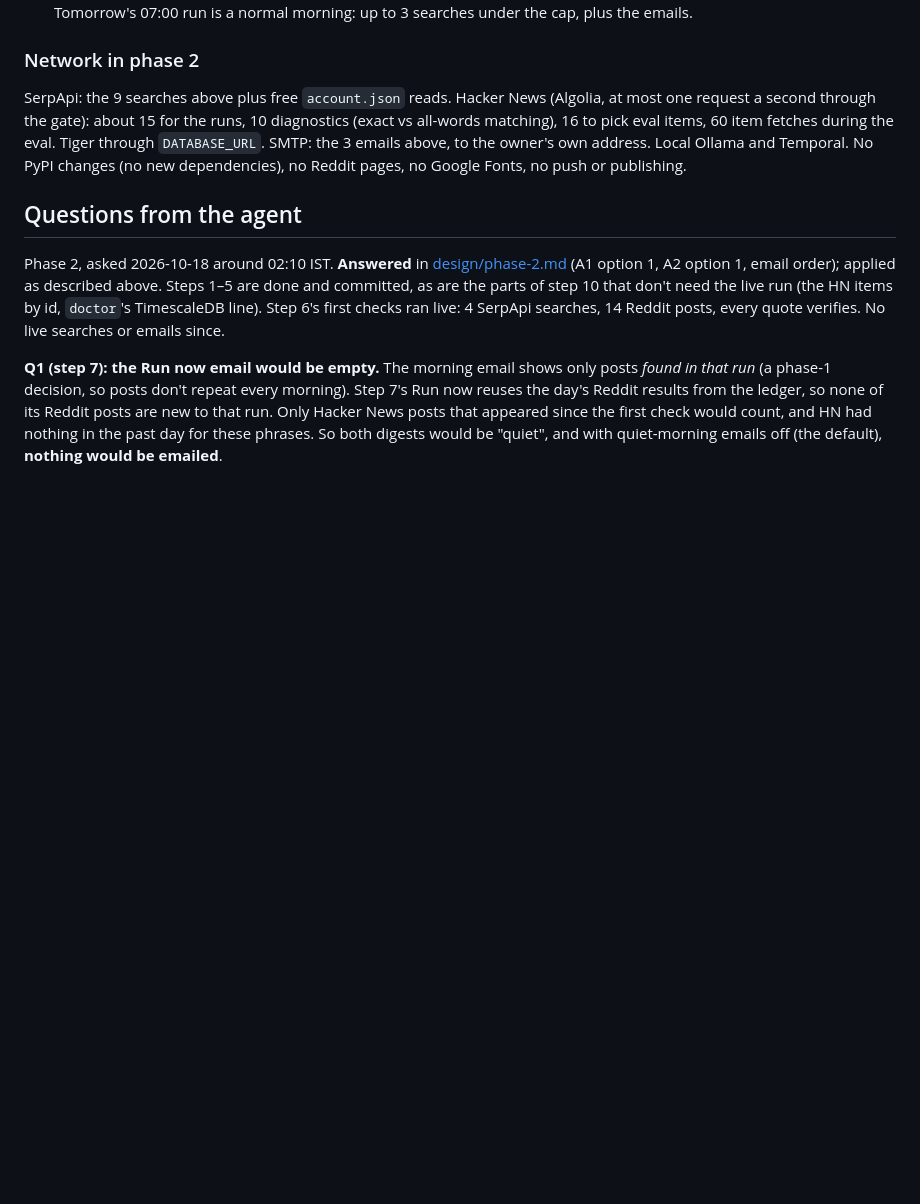
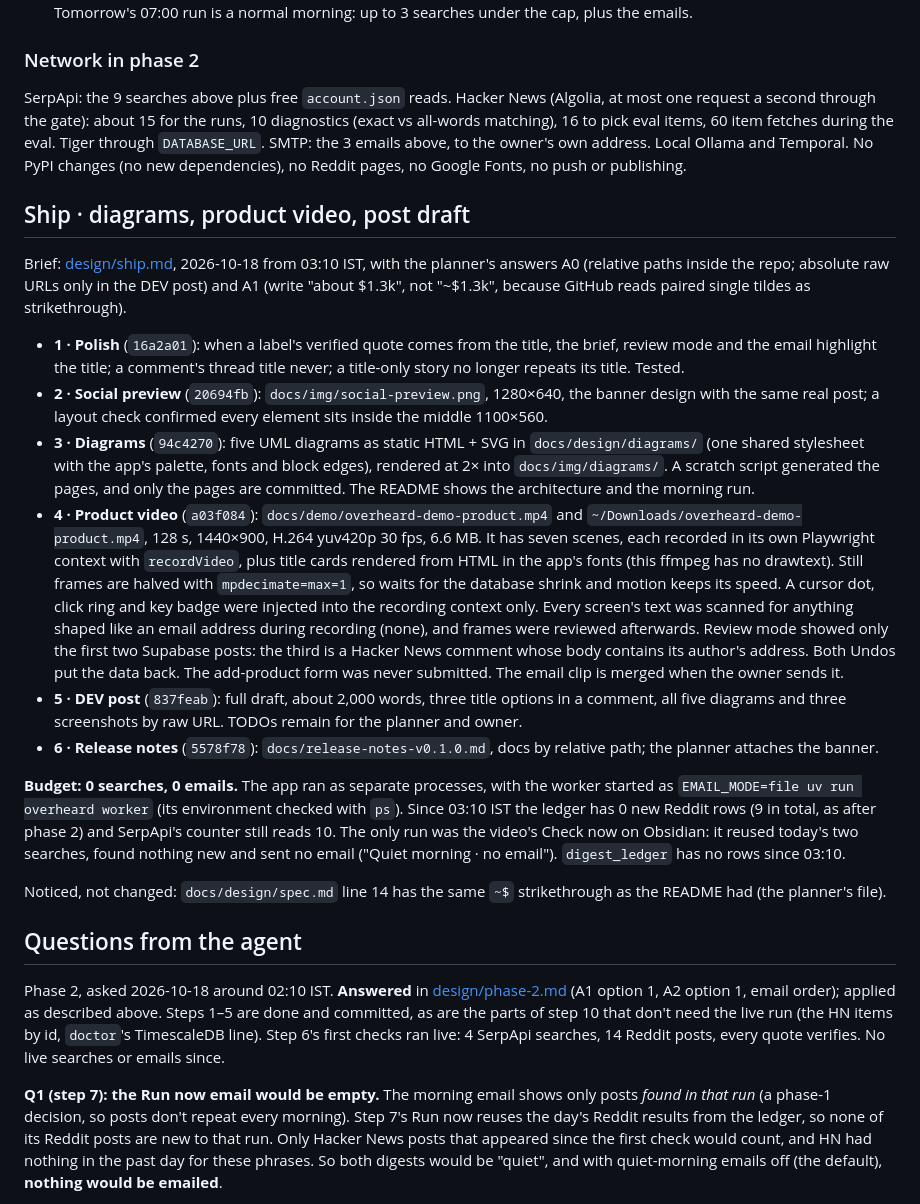
Before and after one commit to prateek11rai/overheard, a Markdown page: docs/BUILD_LOG.md, the part around the change. GitHub-like rendering; blank space fills up the shorter version.

Commit message:
Build log: the ship phase
Co-Authored-By: Claude Opus 5.5 <noreply@anthropic.com>

```diff
--- a/docs/BUILD_LOG.md
+++ b/docs/BUILD_LOG.md
@@ -269,6 +269,21 @@ Obsidian got a temporary third phrase, `obsidian plugins`. `start` was stopped a
 
 SerpApi: the 9 searches above plus free `account.json` reads. Hacker News (Algolia, at most one request a second through the gate): about 15 for the runs, 10 diagnostics (exact vs all-words matching), 16 to pick eval items, 60 item fetches during the eval. Tiger through `DATABASE_URL`. SMTP: the 3 emails above, to the owner's own address. Local Ollama and Temporal. No PyPI changes (no new dependencies), no Reddit pages, no Google Fonts, no push or publishing.
 
+## Ship · diagrams, product video, post draft
+
+Brief: [design/ship.md](design/ship.md), 2026-10-18 from 03:10 IST, with the planner's answers A0 (relative paths inside the repo; absolute raw URLs only in the DEV post) and A1 (write "about $1.3k", not "~$1.3k", because GitHub reads paired single tildes as strikethrough).
+
+- **1 · Polish** (`16a2a01`): when a label's verified quote comes from the title, the brief, review mode and the email highlight the title; a comment's thread title never; a title-only story no longer repeats its title. Tested.
+- **2 · Social preview** (`20694fb`): `docs/img/social-preview.png`, 1280×640, the banner design with the same real post; a layout check confirmed every element sits inside the middle 1100×560.
+- **3 · Diagrams** (`94c4270`): five UML diagrams as static HTML + SVG in `docs/design/diagrams/` (one shared stylesheet with the app's palette, fonts and block edges), rendered at 2× into `docs/img/diagrams/`. A scratch script generated the pages, and only the pages are committed. The README shows the architecture and the morning run.
+- **4 · Product video** (`a03f084`): `docs/demo/overheard-demo-product.mp4` and `~/Downloads/overheard-demo-product.mp4`, 128 s, 1440×900, H.264 yuv420p 30 fps, 6.6 MB. It has seven scenes, each recorded in its own Playwright context with `recordVideo`, plus title cards rendered from HTML in the app's fonts (this ffmpeg has no drawtext). Still frames are halved with `mpdecimate=max=1`, so waits for the database shrink and motion keeps its speed. A cursor dot, click ring and key badge were injected into the recording context only. Every screen's text was scanned for anything shaped like an email address during recording (none), and frames were reviewed afterwards. Review mode showed only the first two Supabase posts: the third is a Hacker News comment whose body contains its author's address. Both Undos put the data back. The add-product form was never submitted. The email clip is merged when the owner sends it.
+- **5 · DEV post** (`837feab`): full draft, about 2,000 words, three title options in a comment, all five diagrams and three screenshots by raw URL. TODOs remain for the planner and owner.
+- **6 · Release notes** (`5578f78`): `docs/release-notes-v0.1.0.md`, docs by relative path; the planner attaches the banner.
+
+**Budget: 0 searches, 0 emails.** The app ran as separate processes, with the worker started as `EMAIL_MODE=file uv run overheard worker` (its environment checked with `ps`). Since 03:10 IST the ledger has 0 new Reddit rows (9 in total, as after phase 2) and SerpApi's counter still reads 10. The only run was the video's Check now on Obsidian: it reused today's two searches, found nothing new and sent no email ("Quiet morning · no email"). `digest_ledger` has no rows since 03:10.
+
+Noticed, not changed: `docs/design/spec.md` line 14 has the same `~$` strikethrough as the README had (the planner's file).
+
 ## Questions from the agent
 
 Phase 2, asked 2026-10-18 around 02:10 IST. **Answered** in [design/phase-2.md](design/phase-2.md) (A1 option 1, A2 option 1, email order); applied as described above. Steps 1–5 are done and committed, as are the parts of step 10 that don't need the live run (the HN items by id, `doctor`'s TimescaleDB line). Step 6's first checks ran live: 4 SerpApi searches, 14 Reddit posts, every quote verifies. No live searches or emails since.
```
